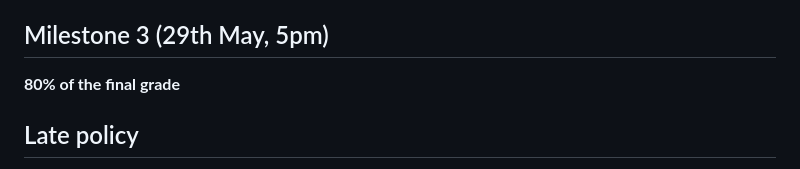
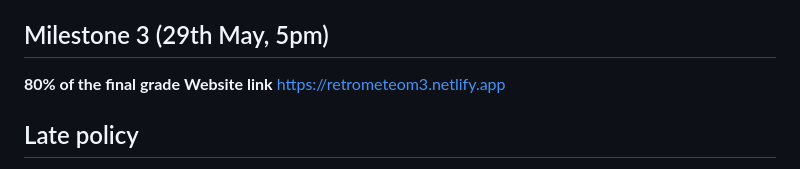
Before and after one commit to com-480-data-visualization/RetroMeteo, a Markdown page: README.md, the part around the change. Drawn GitHub-style.

Commit message:
add website link

```diff
--- a/README.md
+++ b/README.md
@@ -121,7 +121,8 @@ https://retrometeo.netlify.app
 ## Milestone 3 (29th May, 5pm)
 
 **80% of the final grade**
-
+**Website link**
+https://retrometeom3.netlify.app
 
 ## Late policy
 
```
